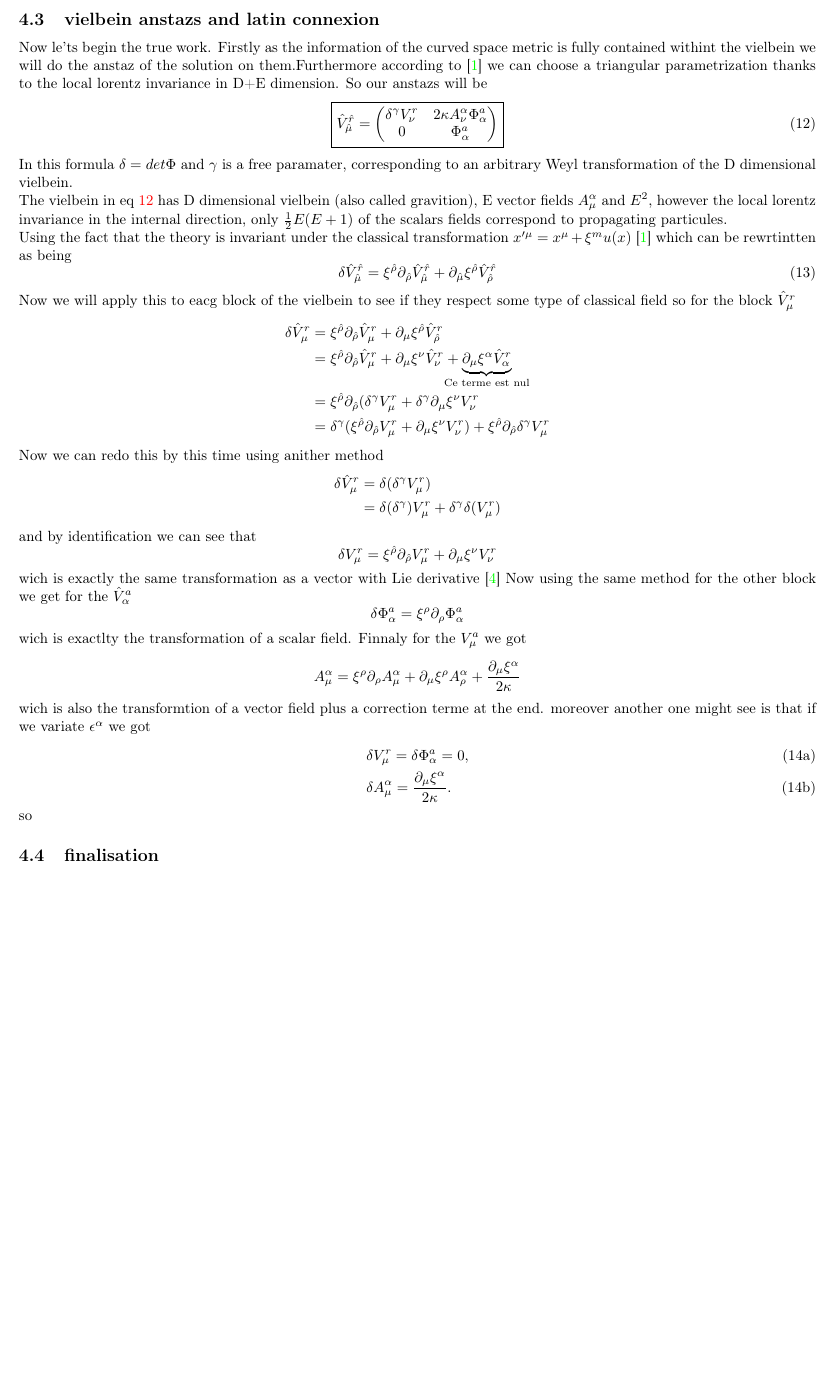
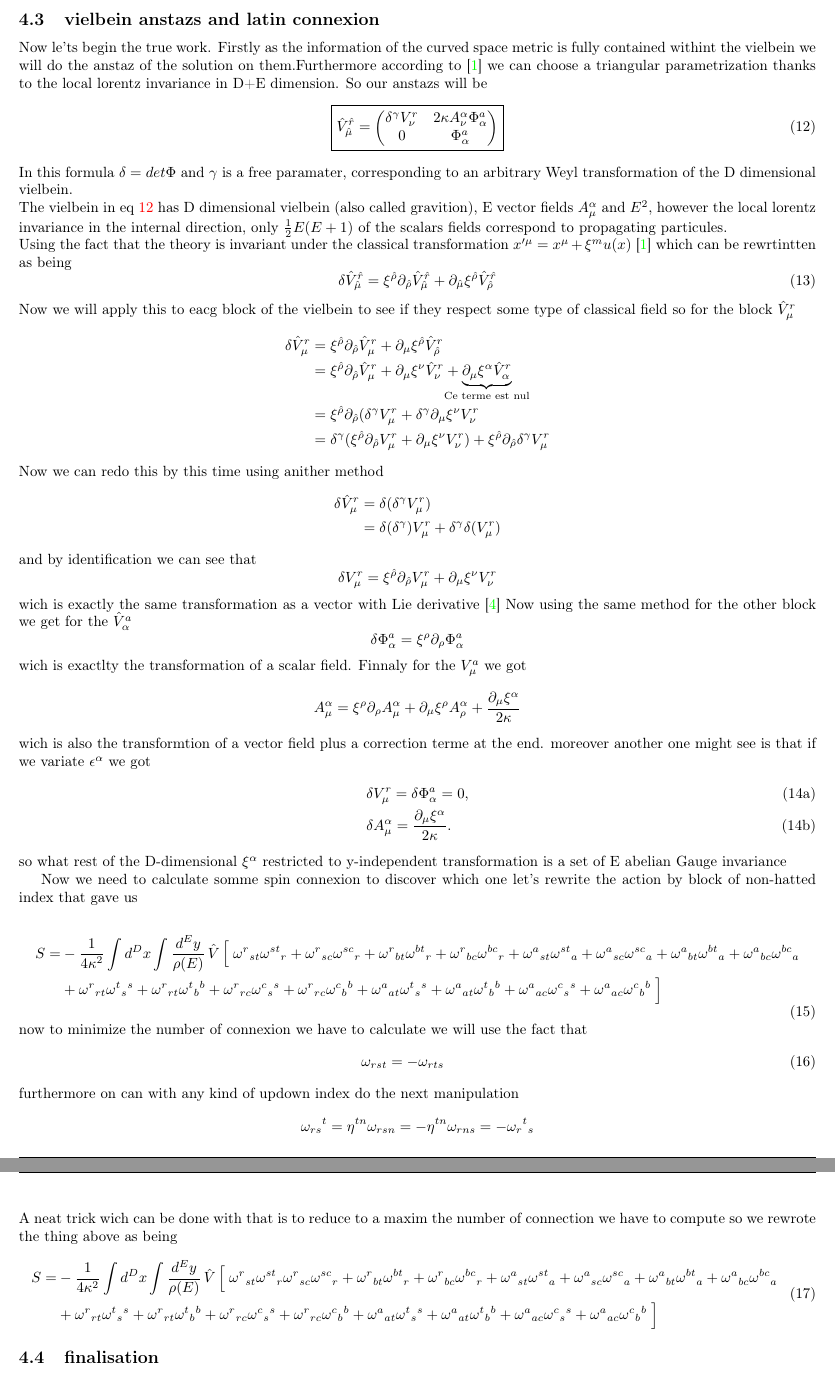
Before and after one commit to SalvorGoldstein/L3-Internship, a LaTeX document (L3_internship_report/main.tex): part of page 6 of 7 before the commit and two parts of pages 6 and 7 of 7 after it, the two joined at a grey line, cut so that both start at the same text, the shorter picture padded with empty space. Compiled offline with pdfLaTeX.

Commit message:
Report update

```diff
--- a/L3_internship_report/main.tex
+++ b/L3_internship_report/main.tex
@@ -26,9 +26,9 @@
 \fancyhf{}
 \fancyhead[L]{\textit{Adam Franchot--Fowler}}
 \fancyhead[R]{\textit{Magistère de Physique Fondamentale de Paris-Saclay}}
-\fancyfoot[L]{\textit{Juin - Juillet 2026}}
+\fancyfoot[L]{\textit{June - July 2026}}
 \fancyfoot[C]{\thepage}
-\fancyfoot[R]{\textit{Rapport de stage}}
+\fancyfoot[R]{\textit{internship report }}
 \renewcommand{\headrulewidth}{0.4pt}
 \renewcommand{\footrulewidth}{0.4pt}
 
@@ -220,8 +223,8 @@ and the $\hat \Omega$ are given by the inverse vielbein
 Now le'ts begin the true work. Firstly as the information of the curved space metric is fully contained withint the vielbein we will do the anstaz of the solution on them.Furthermore according to \cite{scherk1979get}
 we can choose a  triangular parametrization thanks  to the local  lorentz  invariance in D+E dimension.
 So our anstazs will be
-\begin{equation}
-   \boxed{ \hat V^{\hat r}_{\hat \mu} = \begin{pmatrix} \label{eq:12}
+\begin{equation} \label{eq:12}
+   \boxed{ \hat V^{\hat r}_{\hat \mu} = \begin{pmatrix}
         \delta^{\gamma} V^r _\nu &  2 \kappa A^{\alpha }_\nu \Phi^a_\alpha \\ 0 & \Phi^a_\alpha
     \end{pmatrix}}
 \end{equation}
@@ -261,13 +264,76 @@ wich is exactlty the transformation of a scalar field. Finnaly for the $V^a_\mu$
 \end{equation*}
 wich is also the transformtion of a vector field plus a correction terme at the end.
 moreover another one might see is that if we variate $\epsilon^\alpha$ we got
-\begin{subequations}\label{eq:10}
+\begin{subequations}\label{eq:14}
 \begin{align}
 &\delta V^r_\mu = \delta \Phi^a_\alpha = 0,\\
 &\delta A^\alpha_\mu = \dfrac{\partial_\mu \xi^\alpha}{2\kappa}.
 \end{align}
 \end{subequations}
-so
+so what rest of the D-dimensional $\xi^\alpha$ restricted to y-independent  transformation is a set of E abelian Gauge invariance
+% # I don't know what to put for this part
+
+
+
+
+
+% ######################################"
+Now we need to calculate somme spin connexion to discover which one let's rewrite the action by block of non-hatted index that gave us
+
+\begin{equation}
+  \begin{aligned}
+S=&-\frac{1}{4\kappa^{2}}\int d^{D}x\int\frac{d^{E}y}{\rho(E)}\,\hat V\,\Big[\;
+\omega^{r}{}_{st}\omega^{st}{}_{r}
++\omega^{r}{}_{sc}\omega^{sc}{}_{r}
++\omega^{r}{}_{bt}\omega^{bt}{}_{r}
++\omega^{r}{}_{bc}\omega^{bc}{}_{r}
++\omega^{a}{}_{st}\omega^{st}{}_{a}
++\omega^{a}{}_{sc}\omega^{sc}{}_{a}
++\omega^{a}{}_{bt}\omega^{bt}{}_{a}
++\omega^{a}{}_{bc}\omega^{bc}{}_{a}\\
+&+\omega^{r}{}_{rt}\omega^{t}{}_{s}{}^{s}
++\omega^{r}{}_{rt}\omega^{t}{}_{b}{}^{b}
++\omega^{r}{}_{rc}\omega^{c}{}_{s}{}^{s}
++\omega^{r}{}_{rc}\omega^{c}{}_{b}{}^{b}
++\omega^{a}{}_{at}\omega^{t}{}_{s}{}^{s}
++\omega^{a}{}_{at}\omega^{t}{}_{b}{}^{b}
++\omega^{a}{}_{ac}\omega^{c}{}_{s}{}^{s}
++\omega^{a}{}_{ac}\omega^{c}{}_{b}{}^{b}
+\;\Big]
+\end{aligned}
+\end{equation}
+now to minimize the number of connexion we have to calculate we will use the fact that
+\begin{eqnarray}
+    \omega_{rst} = -\omega_{rts}
+\end{eqnarray}
+furthermore on can with any kind of updown index do the next manipulation
+\begin{equation*}
+    \omega_{rs}{}^{t} = \eta^{tn}\omega_{rsn} = - \eta^{tn}\omega_{rns} = - \omega_{r}{}^t{}_s
+\end{equation*}
+A neat trick wich can be done with that is to reduce to a maxim the number of connection we have to compute
+so we rewrote the thing above as being
+\begin{equation}
+  \begin{aligned}
+S=&-\frac{1}{4\kappa^{2}}\int d^{D}x\int\frac{d^{E}y}{\rho(E)}\,\hat V\,\Big[\;
+\omega^{r}{}_{st}\omega^{st}{}_{r}
+\omega^{r}{}_{sc}\omega^{sc}{}_{r}
++\omega^{r}{}_{bt}\omega^{bt}{}_{r}
++\omega^{r}{}_{bc}\omega^{bc}{}_{r}
++\omega^{a}{}_{st}\omega^{st}{}_{a}
++\omega^{a}{}_{sc}\omega^{sc}{}_{a}
++\omega^{a}{}_{bt}\omega^{bt}{}_{a}
++\omega^{a}{}_{bc}\omega^{bc}{}_{a}\\
+&+\omega^{r}{}_{rt}\omega^{t}{}_{s}{}^{s}
++\omega^{r}{}_{rt}\omega^{t}{}_{b}{}^{b}
++\omega^{r}{}_{rc}\omega^{c}{}_{s}{}^{s}
++\omega^{r}{}_{rc}\omega^{c}{}_{b}{}^{b}
++\omega^{a}{}_{at}\omega^{t}{}_{s}{}^{s}
++\omega^{a}{}_{at}\omega^{t}{}_{b}{}^{b}
++\omega^{a}{}_{ac}\omega^{c}{}_{s}{}^{s}
++\omega^{a}{}_{ac}\omega^{c}{}_{b}{}^{b}
+\;\Big]
+\end{aligned}
+\end{equation}
 \subsection{finalisation}
 \section{reduction of the new fields}
 \subsection{scalar field reduction}
```
Also changed, not shown: L3_internship_report/images1.png (added), L3_internship_report/main.pdf, L3_internship_report/reduction.png (added), L3_internship_report/main.tex (19 more changed lines).
